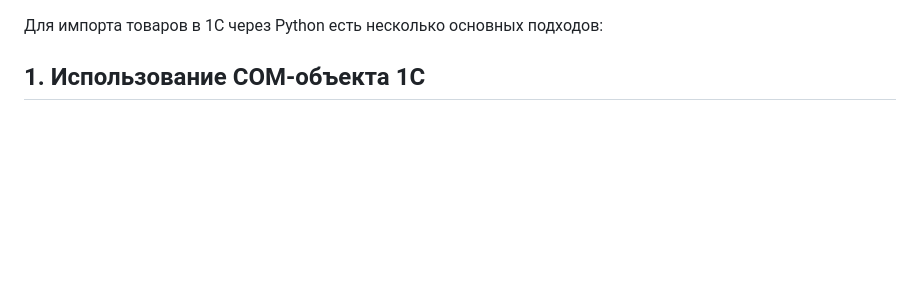
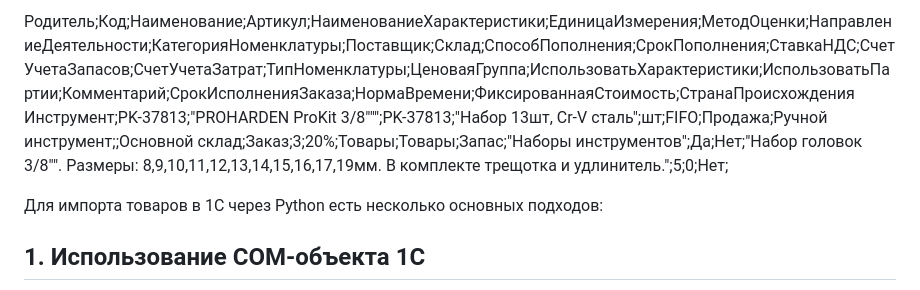
Before and after one commit to knoff-code/knoff-code, a Markdown page: import.md, the part around the change. GitHub-like rendering; blank space fills up the shorter version.

```diff
--- a/import.md
+++ b/import.md
@@ -1,3 +1,6 @@
+Родитель;Код;Наименование;Артикул;НаименованиеХарактеристики;ЕдиницаИзмерения;МетодОценки;НаправлениеДеятельности;КатегорияНоменклатуры;Поставщик;Склад;СпособПополнения;СрокПополнения;СтавкаНДС;СчетУчетаЗапасов;СчетУчетаЗатрат;ТипНоменклатуры;ЦеноваяГруппа;ИспользоватьХарактеристики;ИспользоватьПартии;Комментарий;СрокИсполненияЗаказа;НормаВремени;ФиксированнаяСтоимость;СтранаПроисхождения
+Инструмент;PK-37813;"PROHARDEN ProKit 3/8""";PK-37813;"Набор 13шт, Cr-V сталь";шт;FIFO;Продажа;Ручной инструмент;;Основной склад;Заказ;3;20%;Товары;Товары;Запас;"Наборы инструментов";Да;Нет;"Набор головок 3/8"". Размеры: 8,9,10,11,12,13,14,15,16,17,19мм. В комплекте трещотка и удлинитель.";5;0;Нет;
+
 Для импорта товаров в 1С через Python есть несколько основных подходов:
 
 ## 1. Использование COM-объекта 1С
```
